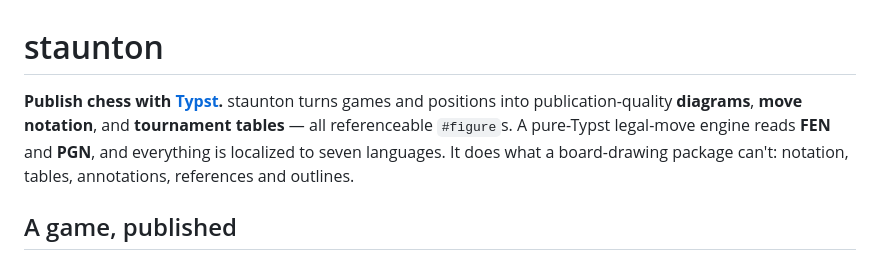
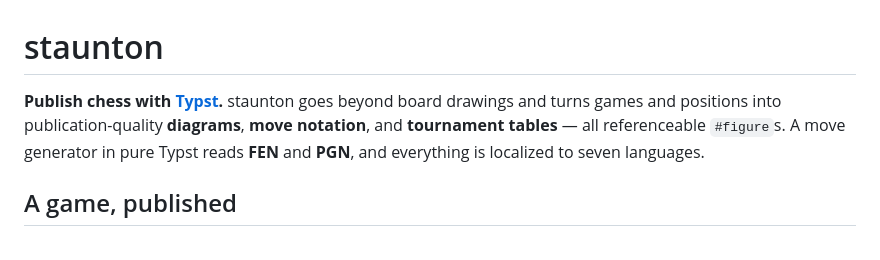
Before and after one commit to ndg6/staunton, a Markdown page: README.md, the part around the change. GitHub-like rendering.

Commit message:
docs(readme): reword tagline (goes beyond board drawings)
Co-Authored-By: Claude Opus 4.8 (1M context) <noreply@anthropic.com>

```diff
--- a/README.md
+++ b/README.md
@@ -1,11 +1,10 @@
 # staunton
 
-**Publish chess with [Typst](https://typst.app).** staunton turns games and
-positions into publication-quality **diagrams**, **move notation**, and
-**tournament tables** — all referenceable `#figure`s. A pure-Typst legal-move
-engine reads **FEN** and **PGN**, and everything is localized to seven languages.
-It does what a board-drawing package can't: notation, tables, annotations,
-references and outlines.
+**Publish chess with [Typst](https://typst.app).** staunton goes beyond
+board drawings and turns games and positions into publication-quality
+**diagrams**, **move notation**, and **tournament tables** — all referenceable `#figure`s.
+A move generator in pure Typst reads **FEN** and **PGN**, and everything is
+localized to seven languages.
 
 ## A game, published
 
```
